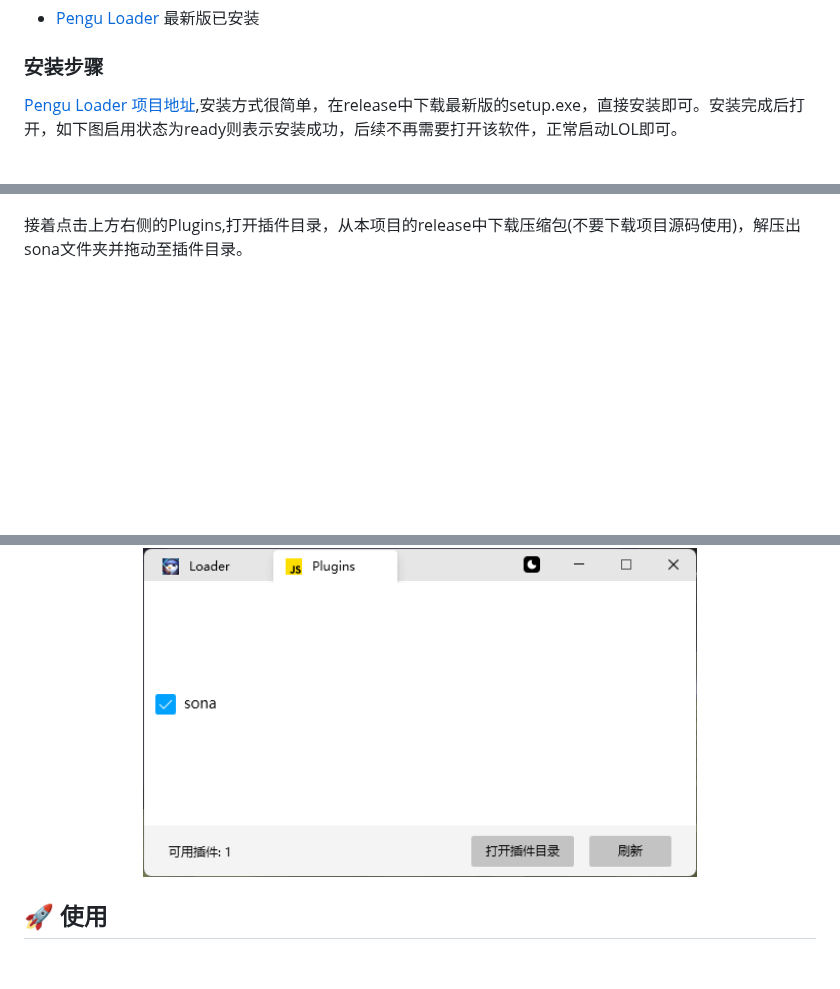
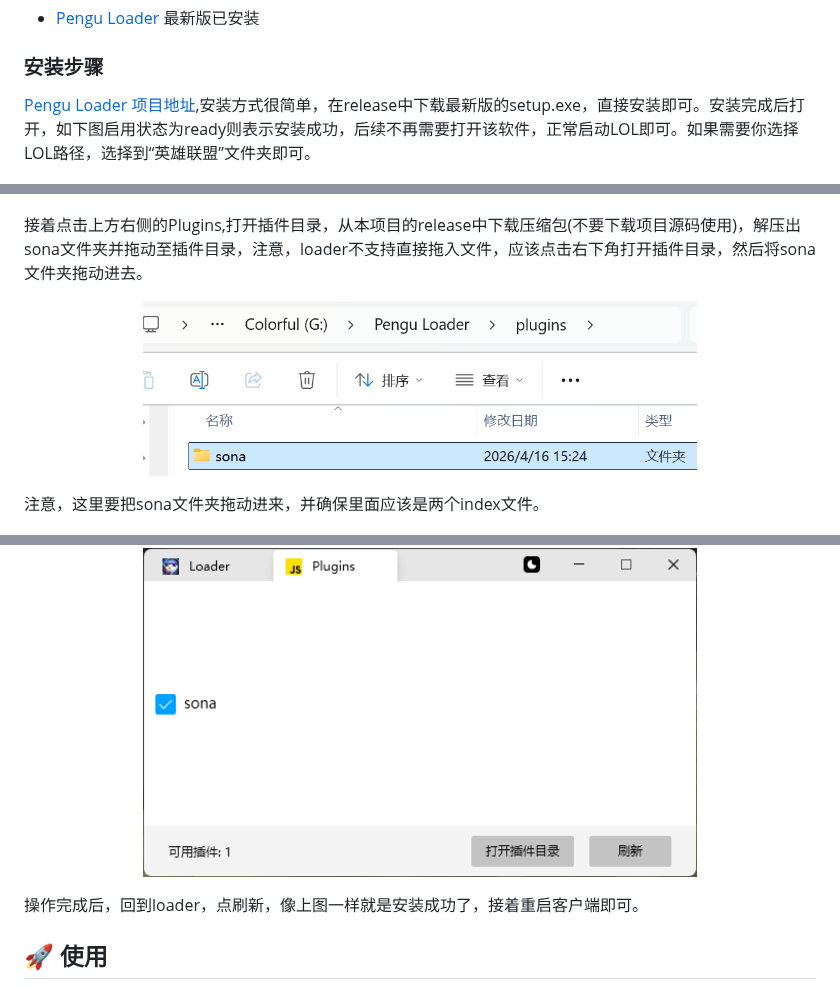
Before and after one commit to WJZ-P/sona, a Markdown page: README.md, 3 parts joined by grey strips. Rendered like a GitHub page; pictures changed too: markdown/path.png (added); blank space fills up the shorter version.

Commit message:
docs: 更新安装步骤说明

```diff
--- a/README.md
+++ b/README.md
@@ -146,19 +146,25 @@
 
 ### 安装步骤
 
-[Pengu Loader 项目地址](https://github.com/PenguLoader/PenguLoader),安装方式很简单，在release中下载最新版的setup.exe，直接安装即可。安装完成后打开，如下图启用状态为ready则表示安装成功，后续不再需要打开该软件，正常启动LOL即可。
+[Pengu Loader 项目地址](https://github.com/PenguLoader/PenguLoader),安装方式很简单，在release中下载最新版的setup.exe，直接安装即可。安装完成后打开，如下图启用状态为ready则表示安装成功，后续不再需要打开该软件，正常启动LOL即可。如果需要你选择LOL路径，选择到“英雄联盟”文件夹即可。
 
 <p align="center">
 <img src="markdown/pengu1.png" alt="Pengu Loader" width="70%">
 </p>
 
-接着点击上方右侧的Plugins,打开插件目录，从本项目的release中下载压缩包(不要下载项目源码使用)，解压出sona文件夹并拖动至插件目录。
+接着点击上方右侧的Plugins,打开插件目录，从本项目的release中下载压缩包(不要下载项目源码使用)，解压出sona文件夹并拖动至插件目录，注意，loader不支持直接拖入文件，应该点击右下角打开插件目录，然后将sona文件夹拖动进去。
+
+<p align="center">
+<img src="markdown/path.png" alt="Pengu Loader" width="70%">
+</p>
+
+注意，这里要把sona文件夹拖动进来，并确保里面应该是两个index文件。
 
 <p align="center">
 <img src="markdown/pengu2.png" alt="Pengu Loader" width="70%">
 </p>
 
-
+操作完成后，回到loader，点刷新，像上图一样就是安装成功了，接着重启客户端即可。
 
 
 ## 🚀 使用
```
